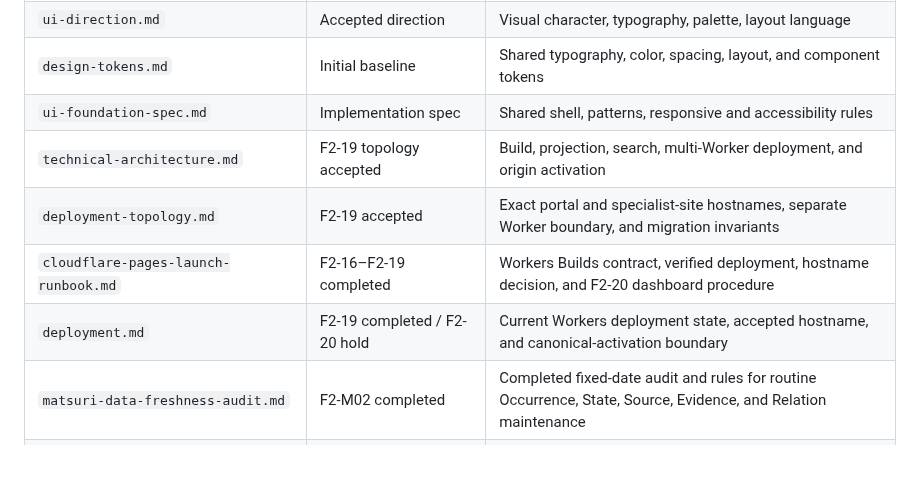
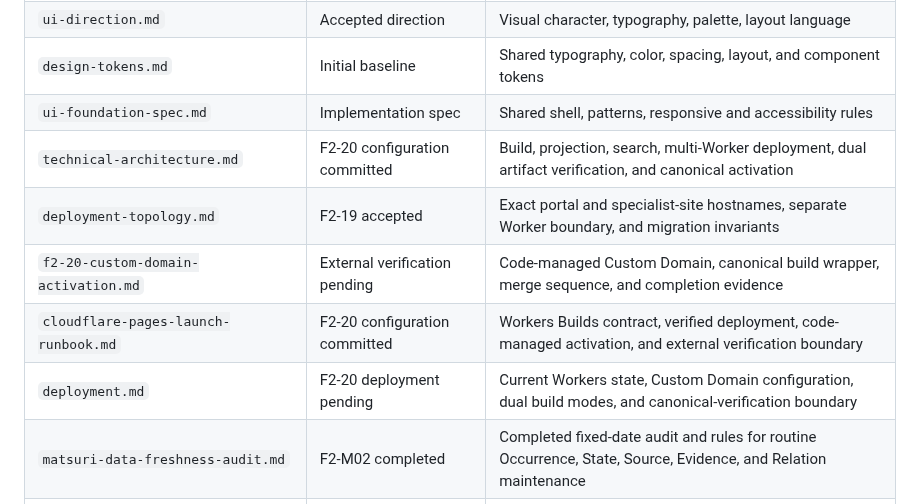
Before and after one commit to badjoke-lab/yukue, a Markdown page: docs/README.md, the part around the change. Rendered like a GitHub page; blank space fills up the shorter version.

Commit message:
Index F2-20 activation specification

```diff
--- a/docs/README.md
+++ b/docs/README.md
@@ -18,10 +18,11 @@ Before implementing a feature, check the relevant document here. When a decision
 | `ui-direction.md` | Accepted direction | Visual character, typography, palette, layout language |
 | `design-tokens.md` | Initial baseline | Shared typography, color, spacing, layout, and component tokens |
 | `ui-foundation-spec.md` | Implementation spec | Shared shell, patterns, responsive and accessibility rules |
-| `technical-architecture.md` | F2-19 topology accepted | Build, projection, search, multi-Worker deployment, and origin activation |
+| `technical-architecture.md` | F2-20 configuration committed | Build, projection, search, multi-Worker deployment, dual artifact verification, and canonical activation |
 | `deployment-topology.md` | F2-19 accepted | Exact portal and specialist-site hostnames, separate Worker boundary, and migration invariants |
-| `cloudflare-pages-launch-runbook.md` | F2-16–F2-19 completed | Workers Builds contract, verified deployment, hostname decision, and F2-20 dashboard procedure |
-| `deployment.md` | F2-19 completed / F2-20 hold | Current Workers deployment state, accepted hostname, and canonical-activation boundary |
+| `f2-20-custom-domain-activation.md` | External verification pending | Code-managed Custom Domain, canonical build wrapper, merge sequence, and completion evidence |
+| `cloudflare-pages-launch-runbook.md` | F2-20 configuration committed | Workers Builds contract, verified deployment, code-managed activation, and external verification boundary |
+| `deployment.md` | F2-20 deployment pending | Current Workers state, Custom Domain configuration, dual build modes, and canonical-verification boundary |
 | `matsuri-data-freshness-audit.md` | F2-M02 completed | Completed fixed-date audit and rules for routine Occurrence, State, Source, Evidence, and Relation maintenance |
 | `audits/matsuri-f2-m02-candidate-inventory-2026-07-12.md` | Baseline completed | Initial Occurrence, Current State, and external-link freshness candidate inventory |
 | `audits/matsuri-f2-m02-soma-outcome-2026-07-12.md` | Outcome resolved | 南相馬市 post-event Evidence and `held` correction for the 2026 相馬野馬追 Occurrence |
```
